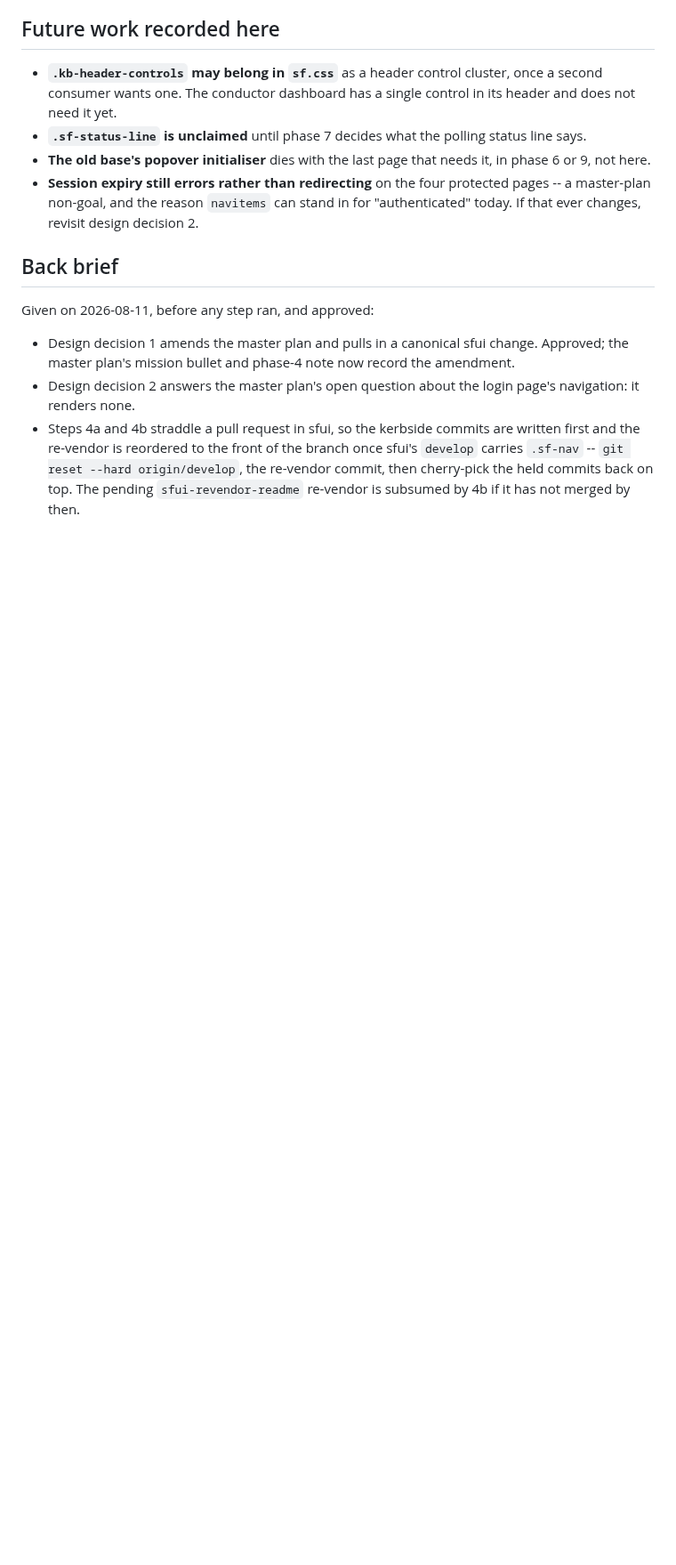
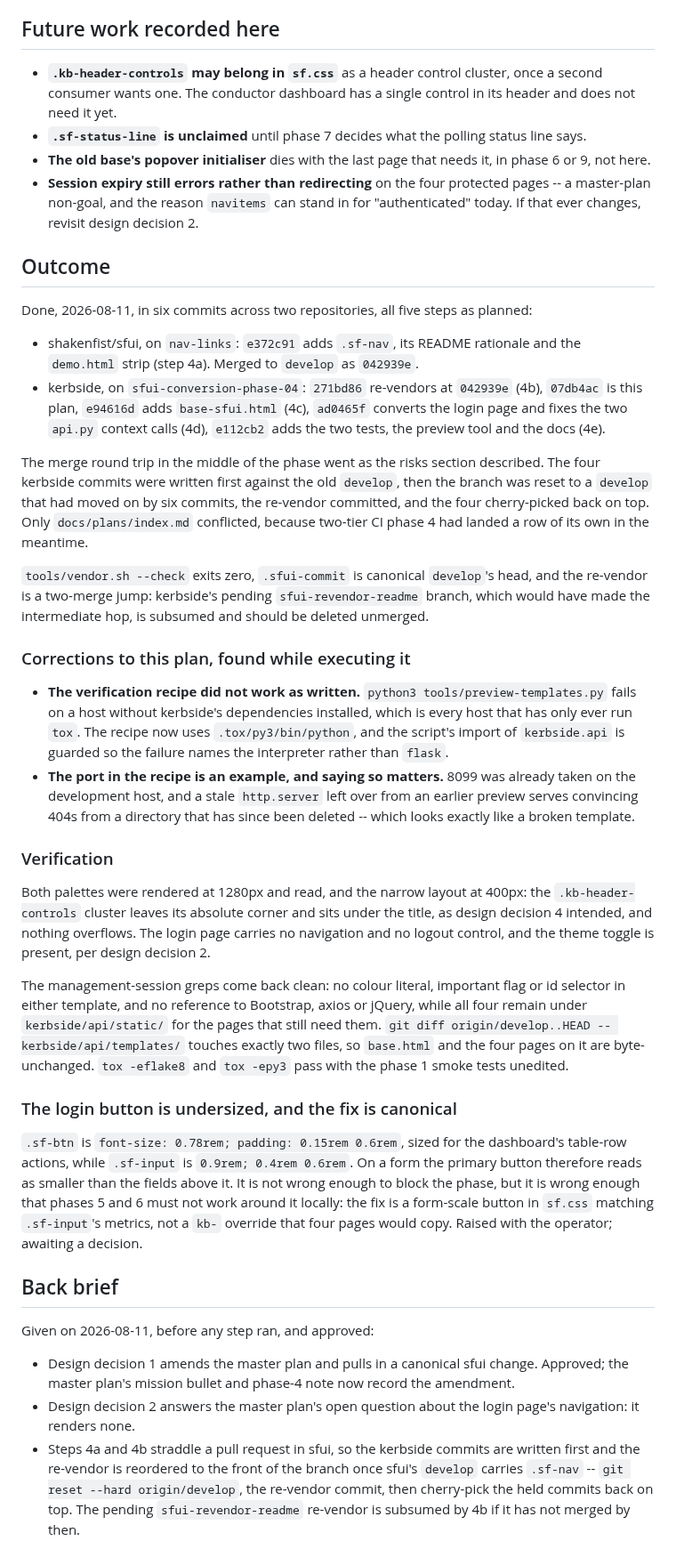
Before and after one commit to shakenfist/kerbside, a Markdown page: docs/plans/PLAN-sfui-conversion-phase-04-base-login.md, the part around the change. Shown at 89% size. Rendered like a GitHub page; blank space fills up the shorter version.

Commit message:
Record phase 4 of the sfui conversion as done.
Six commits across two repositories, all five steps as
planned, and the merge round trip in the middle of the phase
behaved as the risks section said it would: the kerbside work
was written first against the old develop, the branch reset
onto a develop that had moved six commits, the re-vendor
committed, and the held commits cherry-picked back on top.
Only the plans index conflicted, because two-tier CI phase 4
landed a row there in the meantime.

Two corrections belong to the record because they were found
by running the plan's own verification recipe rather than by
reading it. The recipe did not work as written: the preview
tool imports kerbside.api, so a bare system python3 fails on
whichever dependency it reaches first, on every host that has
only ever run tox. And the port in the recipe is an example --
worth saying, because a stale server from an earlier preview
answers 404 from a directory that no longer exists, which
looks exactly like a broken template.

The outcome also records the one thing this phase found and
deliberately did not fix. .sf-btn is sized for the dashboard's
table-row actions and reads smaller than .sf-input above it,
so the login page's primary button is visibly undersized. The
fix is a form-scale button in sf.css, not a kb- override that
phases 5 and 6 would copy four times, which makes it a
decision for the operator rather than a change to make here.

Prompt: Michael merged the canonical .sf-nav change into
sfui's develop and asked me to confirm the requests I had made
of him were done, which unblocked the re-vendor and so the
rest of phase 4. This commit closes the phase out: the plan's
outcome section, and the phase's status in the master plan and
the plans index.

Signed-off-by: Michael Still <mikal@stillhq.com>
Co-Authored-By: Claude Opus 5 (200K context, medium effort) <noreply@anthropic.com>

```diff
--- a/docs/plans/PLAN-sfui-conversion-phase-04-base-login.md
+++ b/docs/plans/PLAN-sfui-conversion-phase-04-base-login.md
@@ -480,6 +480,82 @@ current implementation line by line.
   reason `navitems` can stand in for "authenticated" today. If
   that ever changes, revisit design decision 2.
 
+## Outcome
+
+Done, 2026-08-11, in six commits across two repositories,
+all five steps as planned:
+
+* shakenfist/sfui, on `nav-links`: `e372c91` adds `.sf-nav`,
+  its README rationale and the `demo.html` strip (step 4a).
+  Merged to `develop` as `042939e`.
+* kerbside, on `sfui-conversion-phase-04`: `271bd86`
+  re-vendors at `042939e` (4b), `07db4ac` is this plan,
+  `e94616d` adds `base-sfui.html` (4c), `ad0465f` converts
+  the login page and fixes the two `api.py` context calls
+  (4d), `e112cb2` adds the two tests, the preview tool and
+  the docs (4e).
+
+The merge round trip in the middle of the phase went as the
+risks section described. The four kerbside commits were
+written first against the old `develop`, then the branch was
+reset to a `develop` that had moved on by six commits, the
+re-vendor committed, and the four cherry-picked back on top.
+Only `docs/plans/index.md` conflicted, because two-tier CI
+phase 4 had landed a row of its own in the meantime.
+
+`tools/vendor.sh --check` exits zero, `.sfui-commit` is
+canonical `develop`'s head, and the re-vendor is a
+two-merge jump: kerbside's pending `sfui-revendor-readme`
+branch, which would have made the intermediate hop, is
+subsumed and should be deleted unmerged.
+
+### Corrections to this plan, found while executing it
+
+* **The verification recipe did not work as written.**
+  `python3 tools/preview-templates.py` fails on a host
+  without kerbside's dependencies installed, which is every
+  host that has only ever run `tox`. The recipe now uses
+  `.tox/py3/bin/python`, and the script's import of
+  `kerbside.api` is guarded so the failure names the
+  interpreter rather than `flask`.
+* **The port in the recipe is an example, and saying so
+  matters.** 8099 was already taken on the development host,
+  and a stale `http.server` left over from an earlier
+  preview serves convincing 404s from a directory that has
+  since been deleted -- which looks exactly like a broken
+  template.
+
+### Verification
+
+Both palettes were rendered at 1280px and read, and the
+narrow layout at 400px: the `.kb-header-controls` cluster
+leaves its absolute corner and sits under the title, as
+design decision 4 intended, and nothing overflows. The login
+page carries no navigation and no logout control, and the
+theme toggle is present, per design decision 2.
+
+The management-session greps come back clean: no colour
+literal, important flag or id selector in either template,
+and no reference to Bootstrap, axios or jQuery, while all
+four remain under `kerbside/api/static/` for the pages that
+still need them. `git diff origin/develop..HEAD --
+kerbside/api/templates/` touches exactly two files, so
+`base.html` and the four pages on it are byte-unchanged.
+`tox -eflake8` and `tox -epy3` pass with the phase 1 smoke
+tests unedited.
+
+### The login button is undersized, and the fix is canonical
+
+`.sf-btn` is `font-size: 0.78rem; padding: 0.15rem 0.6rem`,
+sized for the dashboard's table-row actions, while
+`.sf-input` is `0.9rem; 0.4rem 0.6rem`. On a form the
+primary button therefore reads as smaller than the fields
+above it. It is not wrong enough to block the phase, but it
+is wrong enough that phases 5 and 6 must not work around it
+locally: the fix is a form-scale button in `sf.css` matching
+`.sf-input`'s metrics, not a `kb-` override that four pages
+would copy. Raised with the operator; awaiting a decision.
+
 ## Back brief
 
 Given on 2026-08-11, before any step ran, and approved:
```
Also changed, not shown: docs/plans/PLAN-sfui-conversion.md (+1 -1 lines), docs/plans/index.md (+1 -1 lines).
